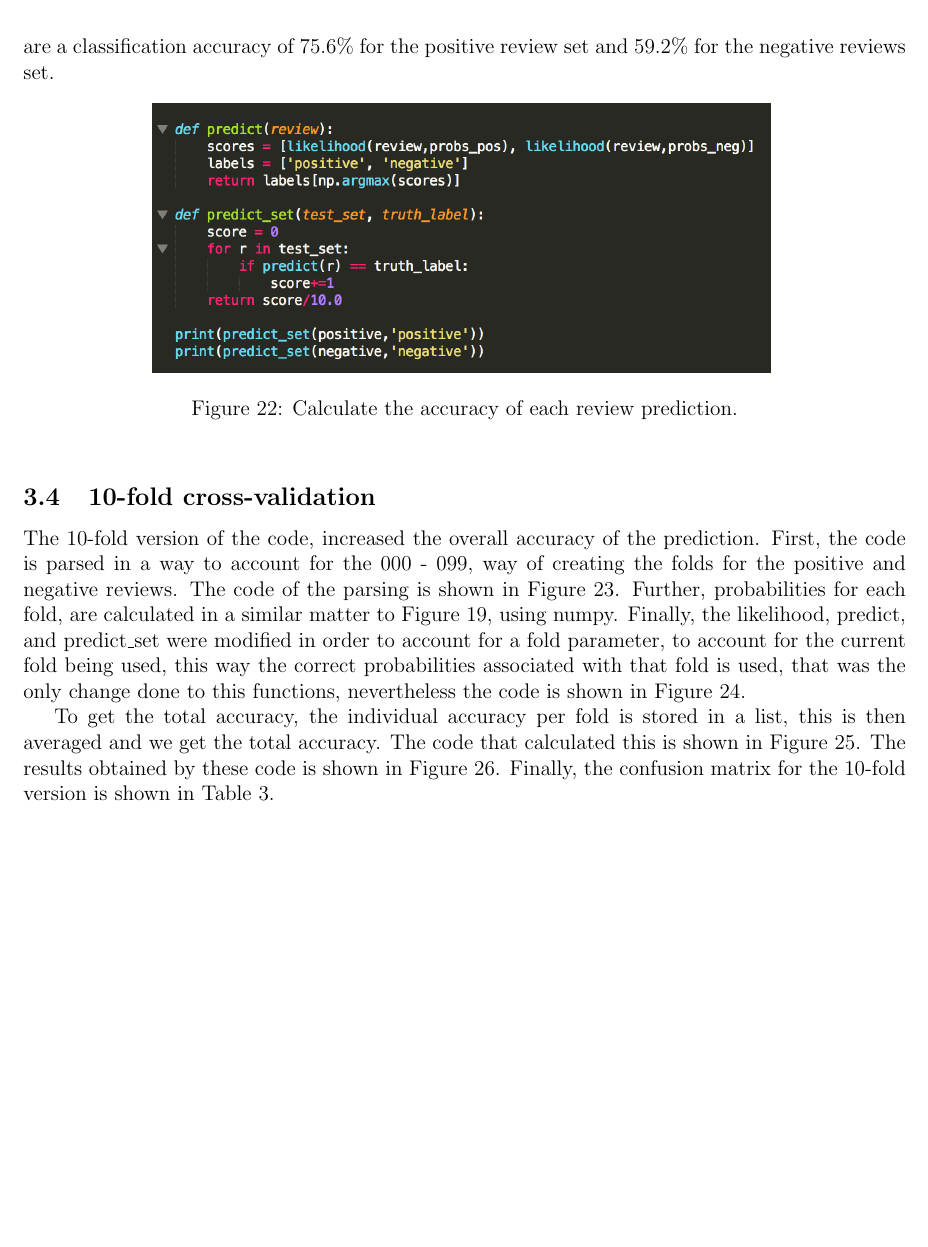
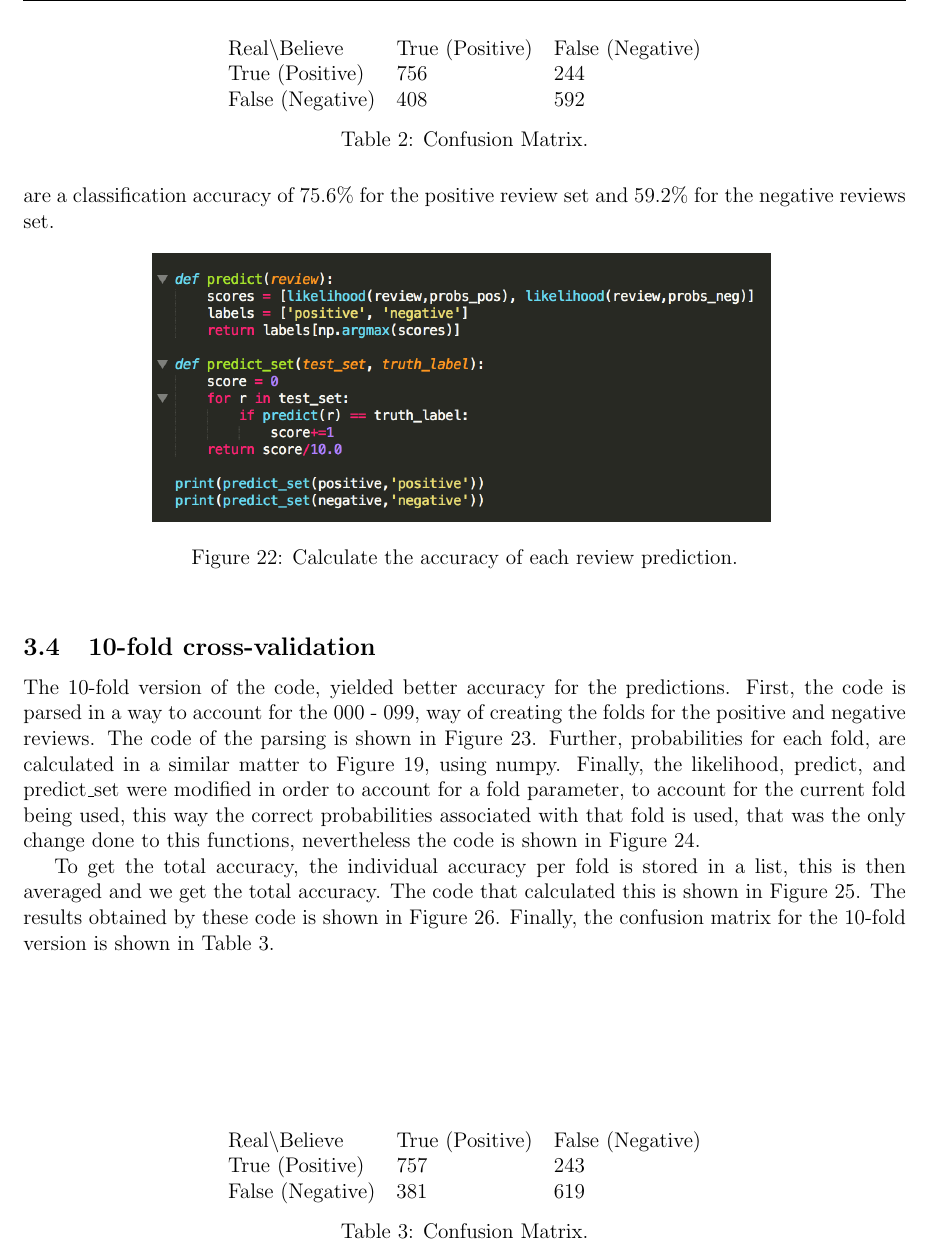
Before and after one commit to Rafasdc/CSC421, a LaTeX document (A2/Report/report.tex): part of page 19 of 20 before the commit and part of page 19 of 22 after it, cut at the place of the change, the shorter picture padded with empty space. Compiled offline with pdfLaTeX.

Commit message:
submitted version

```diff
--- a/A2/Report/report.tex
+++ b/A2/Report/report.tex
@@ -264,9 +264,22 @@ The confusion matrix for this problem is shown in Table 2. Further, the code to
   \caption{Calculate the accuracy of each review prediction.}
 \end{figure}
 
+\begin{table}[]
+\centering
+\caption{Confusion Matrix.}
+\label{my-label}
+\begin{tabular}{lll}
+Real\textbackslash{}Believe & True (Positive) & False (Negative) \\
+True (Positive)             & 756             & 244              \\
+False (Negative)            & 408             & 592
+\end{tabular}
+\end{table}
+
+\FloatBarrier
+
 \subsection{10-fold cross-validation}
 
-The 10-fold version of the code, increased the overall accuracy of the prediction. First, the code is parsed in a way to account for the 000 - 099, way of creating the folds for the positive and negative reviews. The code of the parsing is shown in Figure 23. Further, probabilities for each fold, are calculated in a similar matter to Figure 19, using numpy. Finally, the likelihood, predict, and predict\_set were modified in order to account for a fold parameter, to account for the current fold being used, this way the correct probabilities associated with that fold is used, that was the only change done to this functions, nevertheless the code is shown in Figure 24.
+The 10-fold version of the code, yielded better accuracy for the predictions. First, the code is parsed in a way to account for the 000 - 099, way of creating the folds for the positive and negative reviews. The code of the parsing is shown in Figure 23. Further, probabilities for each fold, are calculated in a similar matter to Figure 19, using numpy. Finally, the likelihood, predict, and predict\_set were modified in order to account for a fold parameter, to account for the current fold being used, this way the correct probabilities associated with that fold is used, that was the only change done to this functions, nevertheless the code is shown in Figure 24.
 
 To get the total accuracy, the individual accuracy per fold is stored in a list, this is then averaged and we get the total accuracy. The code that calculated this is shown in Figure 25. The results obtained by these code is shown in Figure 26. Finally, the confusion matrix for the 10-fold version is shown in Table 3.
 
@@ -279,3 +308,18 @@ To get the total accuracy, the individual accuracy per fold is stored in a list,
+\end{figure}
+
+\begin{table}[]
+\centering
+\caption{Confusion Matrix.}
+\label{my-label}
+\begin{tabular}{lll}
+Real\textbackslash{}Believe & True (Positive) & False (Negative) \\
+True (Positive)             & 757             & 243              \\
+False (Negative)            & 381             & 619
+\end{tabular}
+\end{table}
+
+\FloatBarrier
+
 \end{document}
 
 
```
Also changed, not shown: A2/Report/figures/10_fold_averages.png (added), A2/Report/figures/10_fold_result.png (added), A2/Report/figures/predict_fold.png (added), A2/Report/report.pdf (added), A2/Report/report.tex (16 more changed lines), 1 other file.
